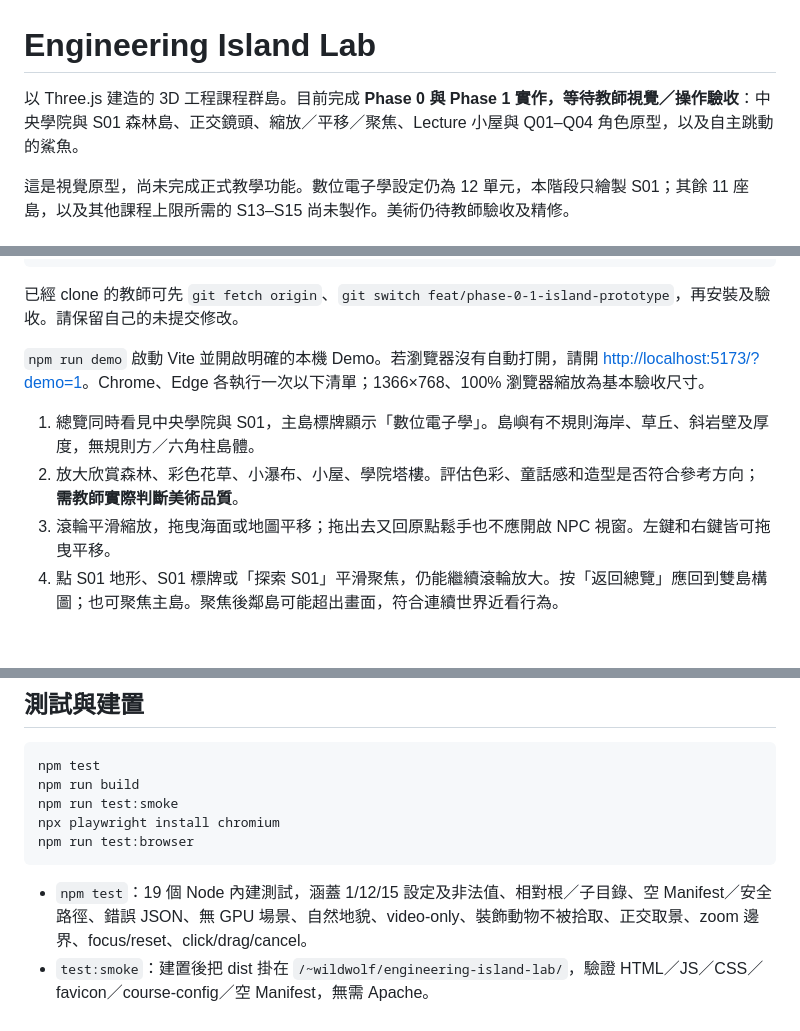
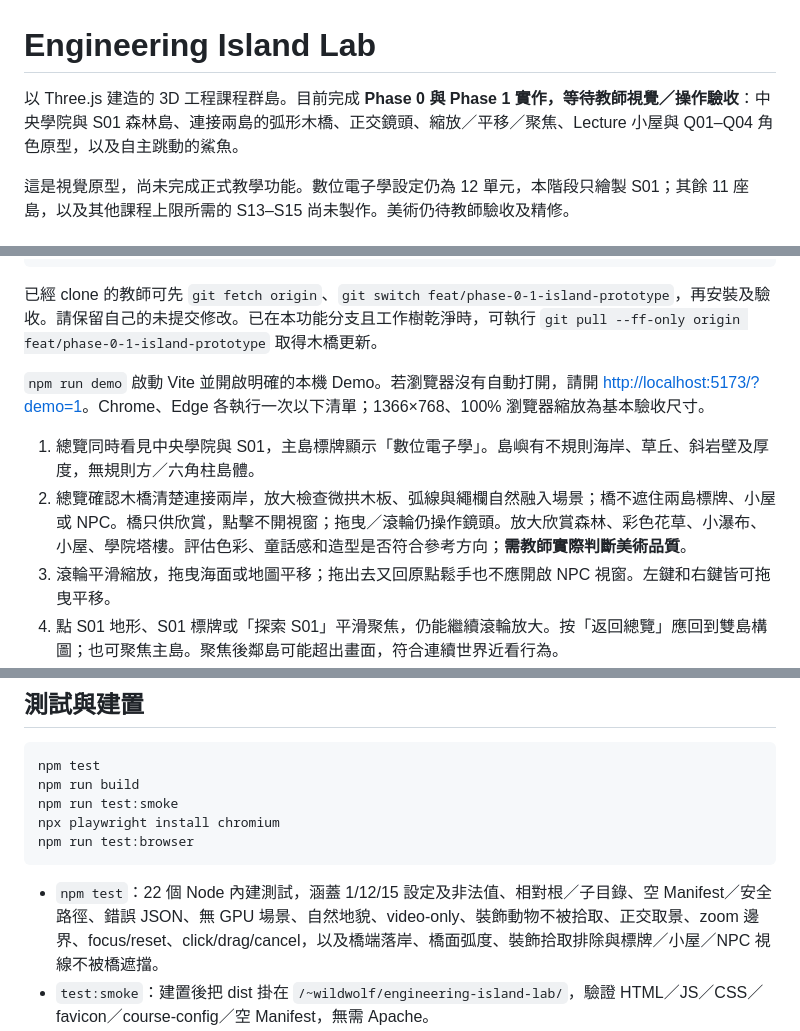
Before and after one commit to chingchechung/engineering-island-lab, a Markdown page: README.md, 3 parts joined by grey strips. Drawn GitHub-style; blank space fills up the shorter version.

Commit message:
feat: connect prototype islands with a scenic wooden bridge

````diff
--- a/README.md
+++ b/README.md
@@ -1,6 +1,6 @@
 # Engineering Island Lab
 
-以 Three.js 建造的 3D 工程課程群島。目前完成 **Phase 0 與 Phase 1 實作，等待教師視覺／操作驗收**：中央學院與 S01 森林島、正交鏡頭、縮放／平移／聚焦、Lecture 小屋與 Q01–Q04 角色原型，以及自主跳動的鯊魚。
+以 Three.js 建造的 3D 工程課程群島。目前完成 **Phase 0 與 Phase 1 實作，等待教師視覺／操作驗收**：中央學院與 S01 森林島、連接兩島的弧形木橋、正交鏡頭、縮放／平移／聚焦、Lecture 小屋與 Q01–Q04 角色原型，以及自主跳動的鯊魚。
 
 這是視覺原型，尚未完成正式教學功能。數位電子學設定仍為 12 單元，本階段只繪製 S01；其餘 11 座島，以及其他課程上限所需的 S13–S15 尚未製作。美術仍待教師驗收及精修。
 
@@ -19,12 +19,12 @@ npm run build
 npm run demo
 ```
 
-已經 clone 的教師可先 `git fetch origin`、`git switch feat/phase-0-1-island-prototype`，再安裝及驗收。請保留自己的未提交修改。
+已經 clone 的教師可先 `git fetch origin`、`git switch feat/phase-0-1-island-prototype`，再安裝及驗收。請保留自己的未提交修改。已在本功能分支且工作樹乾淨時，可執行 `git pull --ff-only origin feat/phase-0-1-island-prototype` 取得木橋更新。
 
 `npm run demo` 啟動 Vite 並開啟明確的本機 Demo。若瀏覽器沒有自動打開，請開 [http://localhost:5173/?demo=1](http://localhost:5173/?demo=1)。Chrome、Edge 各執行一次以下清單；1366×768、100% 瀏覽器縮放為基本驗收尺寸。
 
 1. 總覽同時看見中央學院與 S01，主島標牌顯示「數位電子學」。島嶼有不規則海岸、草丘、斜岩壁及厚度，無規則方／六角柱島體。
-2. 放大欣賞森林、彩色花草、小瀑布、小屋、學院塔樓。評估色彩、童話感和造型是否符合參考方向；**需教師實際判斷美術品質**。
+2. 總覽確認木橋清楚連接兩岸，放大檢查微拱木板、弧線與繩欄自然融入場景；橋不遮住兩島標牌、小屋或 NPC。橋只供欣賞，點擊不開視窗；拖曳／滾輪仍操作鏡頭。放大欣賞森林、彩色花草、小瀑布、小屋、學院塔樓。評估色彩、童話感和造型是否符合參考方向；**需教師實際判斷美術品質**。
 3. 滾輪平滑縮放，拖曳海面或地圖平移；拖出去又回原點鬆手也不應開啟 NPC 視窗。左鍵和右鍵皆可拖曳平移。
 4. 點 S01 地形、S01 標牌或「探索 S01」平滑聚焦，仍能繼續滾輪放大。按「返回總覽」應回到雙島構圖；也可聚焦主島。聚焦後鄰島可能超出畫面，符合連續世界近看行為。
 5. S01 聚焦後四名角色各有清晰 Q01–Q04 頭頂標牌及衣服識別。點角色模型或標牌開啟對應的 **Demo 說明**，不出現真題、答案或外部影片。
@@ -72,7 +73,7 @@ npx playwright install chromium
 npm run test:browser
 ```
 
-- `npm test`：19 個 Node 內建測試，涵蓋 1/12/15 設定及非法值、相對根／子目錄、空 Manifest／安全路徑、錯誤 JSON、無 GPU 場景、自然地貌、video-only、裝飾動物不被拾取、正交取景、zoom 邊界、focus/reset、click/drag/cancel。
+- `npm test`：22 個 Node 內建測試，涵蓋 1/12/15 設定及非法值、相對根／子目錄、空 Manifest／安全路徑、錯誤 JSON、無 GPU 場景、自然地貌、video-only、裝飾動物不被拾取、正交取景、zoom 邊界、focus/reset、click/drag/cancel，以及橋端落岸、橋面弧度、裝飾拾取排除與標牌／小屋／NPC 視線不被橋遮擋。
 - `test:smoke`：建置後把 dist 掛在 `/~wildwolf/engineering-island-lab/`，驗證 HTML／JS／CSS／favicon／course-config／空 Manifest，無需 Apache。
 - `test:browser`：Playwright 真正執行 Chromium/WebGL。使用系統 `/usr/bin/chromium`（若有），或 Playwright 安裝的 Chromium；可用 `CHROMIUM_PATH` 指定執行檔。結果圖放 `test-results/`（不納入 Git）。先執行 `npm run build`，用於正式子目錄入口測試。
 - 三維幾何由原創程式產生。Node 測試與 Linux Chromium **不能取代 Windows Chrome／Edge 的教師驗收**。
````
Also changed, not shown: other parts of README.md (+1 -0 lines), Plan.md (+6 -2 lines), docs/PHASE_1_ACCEPTANCE.md (+17 -4 lines), docs/acceptance/phase-1-narrow.png, docs/acceptance/phase-1-overview.png, docs/acceptance/phase-1-s01.png, docs/acceptance/phase-1-video-only.png, 3 other files.
